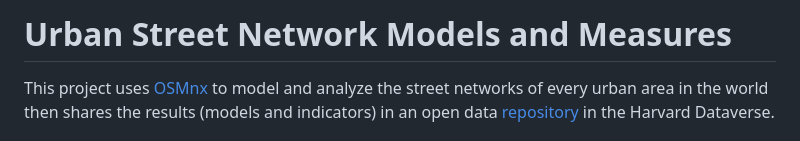
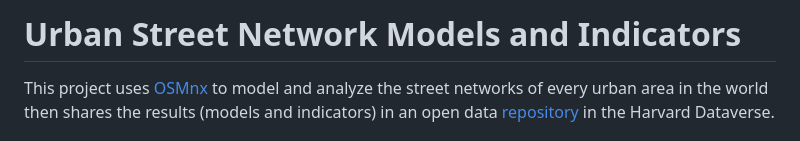
Before and after one commit to gboeing/street-network-models, a Markdown page: README.md, the part around the change. Rendered like a GitHub page.

```diff
--- a/README.md
+++ b/README.md
@@ -1,4 +1,4 @@
-# Urban Street Network Models and Measures
+# Urban Street Network Models and Indicators
 
 This project uses [OSMnx](https://github.com/gboeing/osmnx) to model and analyze the street networks of every urban area in the world then shares the results (models and indicators) in an open data [repository](https://dataverse.harvard.edu/dataverse/global-urban-street-networks) in the Harvard Dataverse.
 
```
